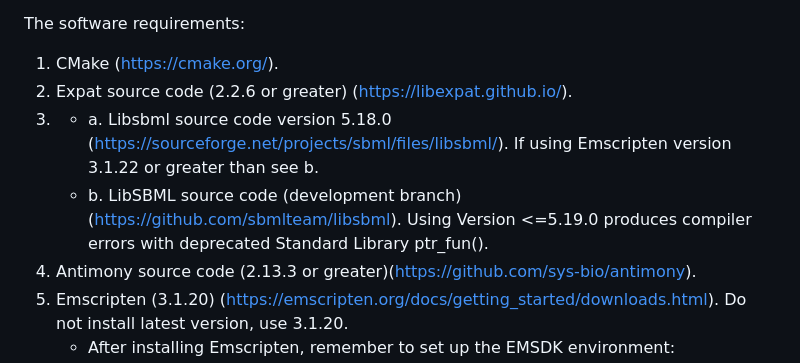
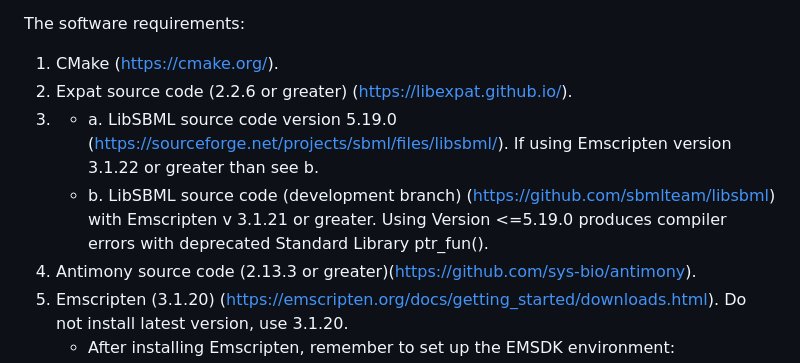
Before and after one commit to sys-bio/libantimonyjs, a Markdown page: README.md, the part around the change. Rendered like a GitHub page.

```diff
--- a/README.md
+++ b/README.md
@@ -15,8 +15,8 @@ It is currently possible to build libantimonyjs on Linux, MacOS and MS Windows S
 The software requirements:
 1. CMake (https://cmake.org/).
 2. Expat source code (2.2.6 or greater) (https://libexpat.github.io/).
-3. * a. Libsbml source code version 5.18.0 (https://sourceforge.net/projects/sbml/files/libsbml/). If using Emscripten version 3.1.22 or greater than see b.
-   * b. LibSBML source code (development branch) (https://github.com/sbmlteam/libsbml). Using Version <=5.19.0 produces compiler errors with deprecated Standard Library ptr_fun().
+3. * a. LibSBML source code version 5.19.0 (https://sourceforge.net/projects/sbml/files/libsbml/). If using Emscripten version 3.1.22 or greater than see b.
+   * b. LibSBML source code (development branch) (https://github.com/sbmlteam/libsbml) with Emscripten v 3.1.21 or greater. Using Version <=5.19.0 produces compiler errors with deprecated Standard Library ptr_fun().
 5. Antimony source code (2.13.3 or greater)(https://github.com/sys-bio/antimony).
 6. Emscripten (3.1.20) (https://emscripten.org/docs/getting_started/downloads.html). Do not install latest version, use 3.1.20.
    - After installing Emscripten, remember to set up the EMSDK environment:
```
